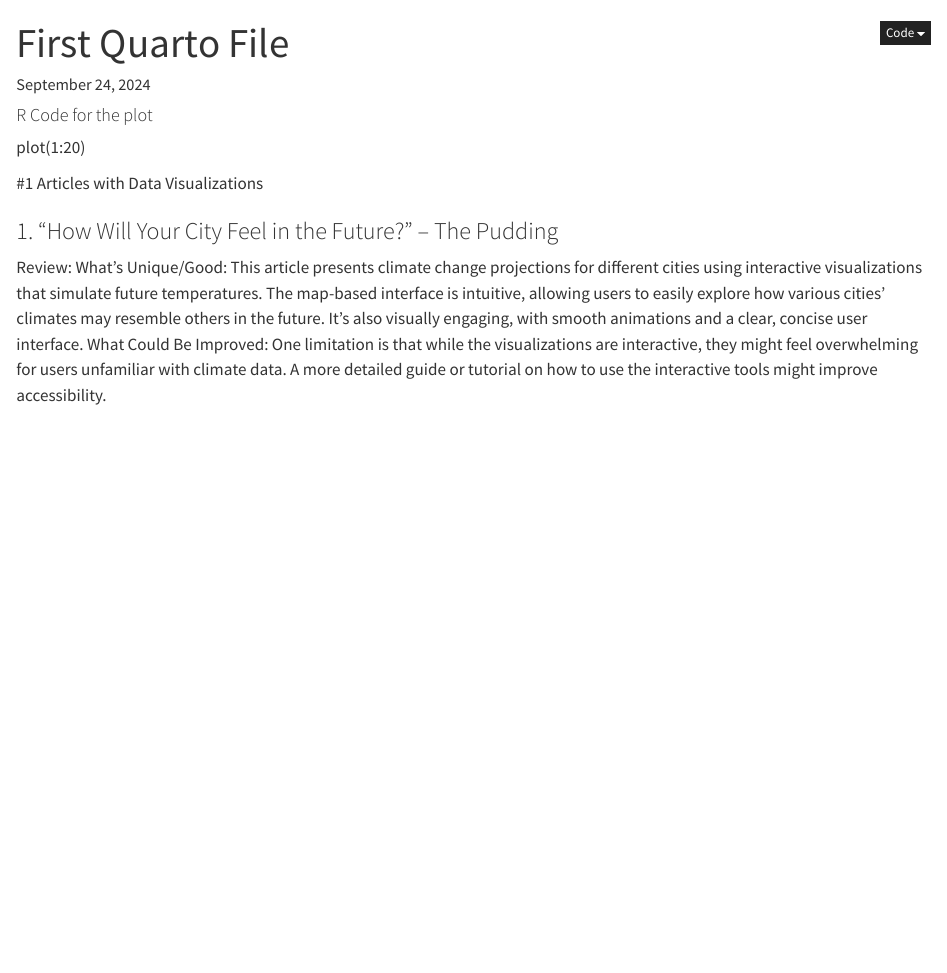
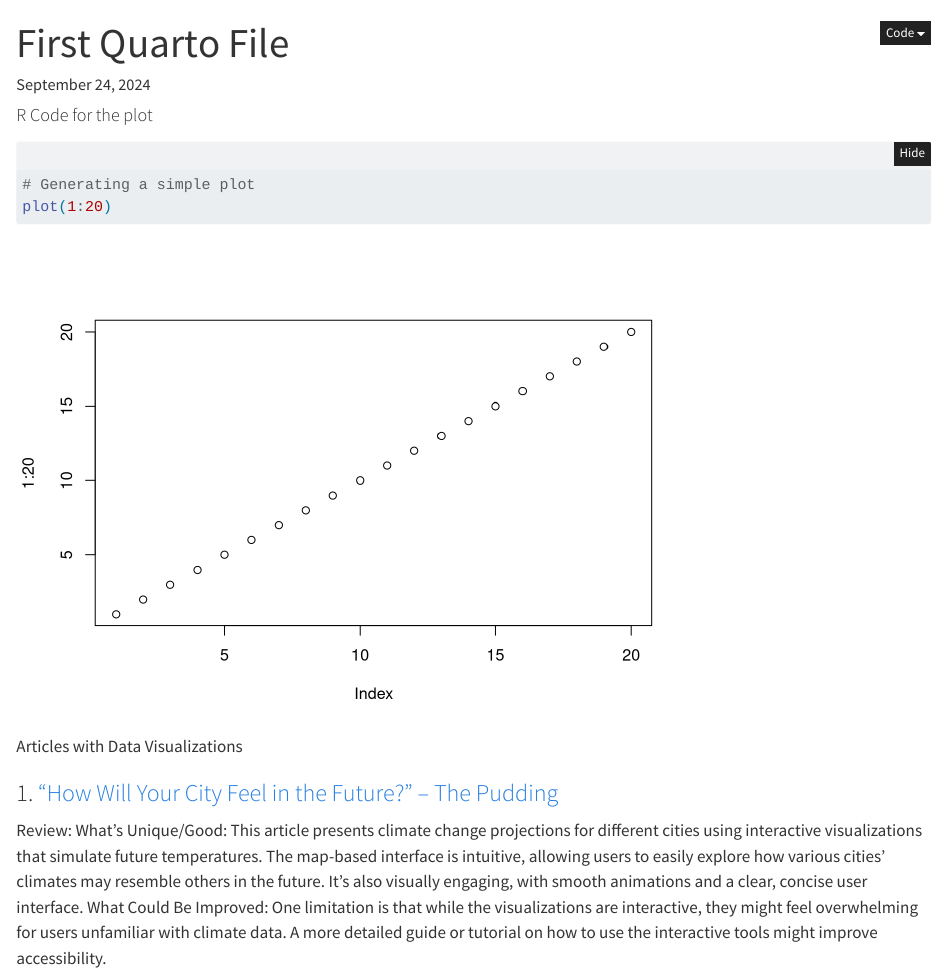
Before and after one commit to scotty369/DS350_FA24_Townsend_Scott, a Quarto document (week_01/First_Quarto_File.qmd): the page in a window 1100 px wide, from its top. Rendered offline with R 4.5, knitr and Pandoc in place of Quarto, with nearby package versions; folded parts are opened.

Commit message:
Update First_Quarto_File.qmd

````diff
--- a/week_01/First_Quarto_File.qmd
+++ b/week_01/First_Quarto_File.qmd
@@ -12,12 +12,14 @@ format:
 ---
 
 #### R Code for the plot
+```{r}
+# Generating a simple plot
 plot(1:20)
+```
 
-#1
 Articles with Data Visualizations
 
-### 1. "How Will Your City Feel in the Future?" – The Pudding
+### 1. ["How Will Your City Feel in the Future?" – The Pudding](https://pudding.cool/2024/06/climate-zones/)
 Review:
 What’s Unique/Good: This article presents climate change projections for different cities using interactive visualizations that simulate future temperatures. The map-based interface is intuitive, allowing users to easily explore how various cities’ climates may resemble others in the future. It’s also visually engaging, with smooth animations and a clear, concise user interface.
 What Could Be Improved: One limitation is that while the visualizations are interactive, they might feel overwhelming for users unfamiliar with climate data. A more detailed guide or tutorial on how to use the interactive tools might improve accessibility.
````
Also changed, not shown: week_01/First_Quarto_File.qmd (4 more changed lines).
